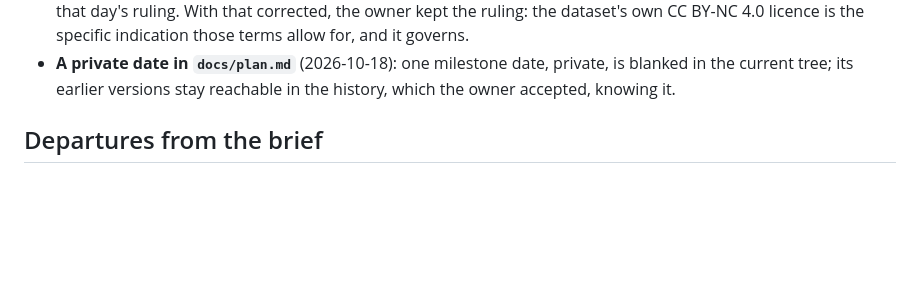
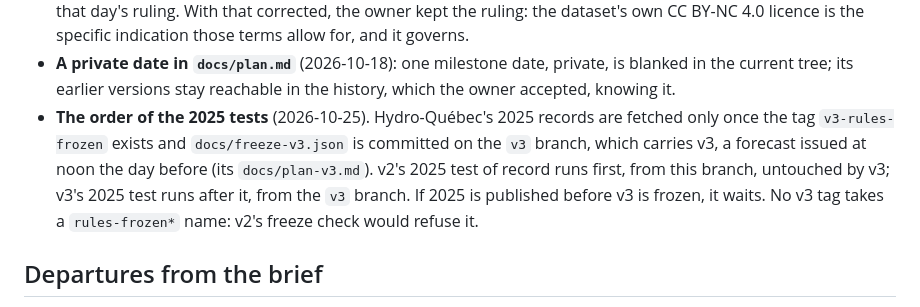
Before and after one commit to MrRolie/valiwatt, a Markdown page: AGENTS.md, the part around the change. Rendered like a GitHub page; blank space fills up the shorter version.

Commit message:
AGENTS: the order of the 2025 tests, ruled 2026-10-25
Hydro-Québec's 2025 records wait for v3's freeze (the v3-rules-frozen tag and docs/freeze-v3.json
on the v3 branch); v2's 2025 test of record runs first from this branch, untouched by v3. No rule
file, dependency, test or report changes.

Co-Authored-By: Claude Opus 5.5 <noreply@anthropic.com>

```diff
--- a/AGENTS.md
+++ b/AGENTS.md
@@ -154,6 +154,11 @@ the gap goes to the owner as a question.
   indication those terms allow for, and it governs.
 - **A private date in `docs/plan.md`** (2026-10-18): one milestone date, private, is blanked in the current tree;
   its earlier versions stay reachable in the history, which the owner accepted, knowing it.
+- **The order of the 2025 tests** (2026-10-25). Hydro-Québec's 2025 records are fetched only once the tag
+  `v3-rules-frozen` exists and `docs/freeze-v3.json` is committed on the `v3` branch, which carries v3, a forecast
+  issued at noon the day before (its `docs/plan-v3.md`). v2's 2025 test of record runs first, from this branch,
+  untouched by v3; v3's 2025 test runs after it, from the `v3` branch. If 2025 is published before v3 is frozen, it
+  waits. No v3 tag takes a `rules-frozen*` name: v2's freeze check would refuse it.
 
 ## Departures from the brief
 
```
